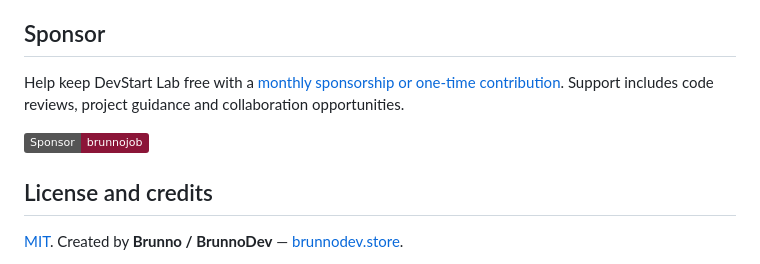
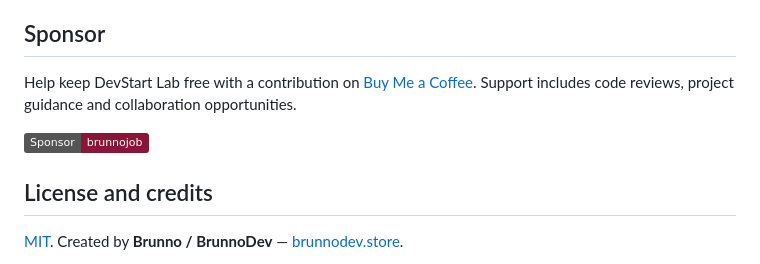
Before and after one commit to brunnojob/devstart-lab, a Markdown page: README.md, the part around one of its changes. Drawn GitHub-style; badges without logos.

Commit message:
docs: point sponsorship links to Buy Me a Coffee

```diff
--- a/README.md
+++ b/README.md
@@ -53,5 +53,5 @@ Found a confusing step or an example that does not work? [Open an issue](https:/
 
 ## Sponsor
 
-Help keep DevStart Lab free with a [monthly sponsorship or one-time contribution](https://github.com/sponsors/brunnojob). Support includes code reviews, project guidance and collaboration opportunities.
+Help keep DevStart Lab free with a contribution on [Buy Me a Coffee](https://buymeacoffee.com/brunnodev). Support includes code reviews, project guidance and collaboration opportunities.
 
```
Also changed, not shown: other parts of README.md (+1 -1 lines).
